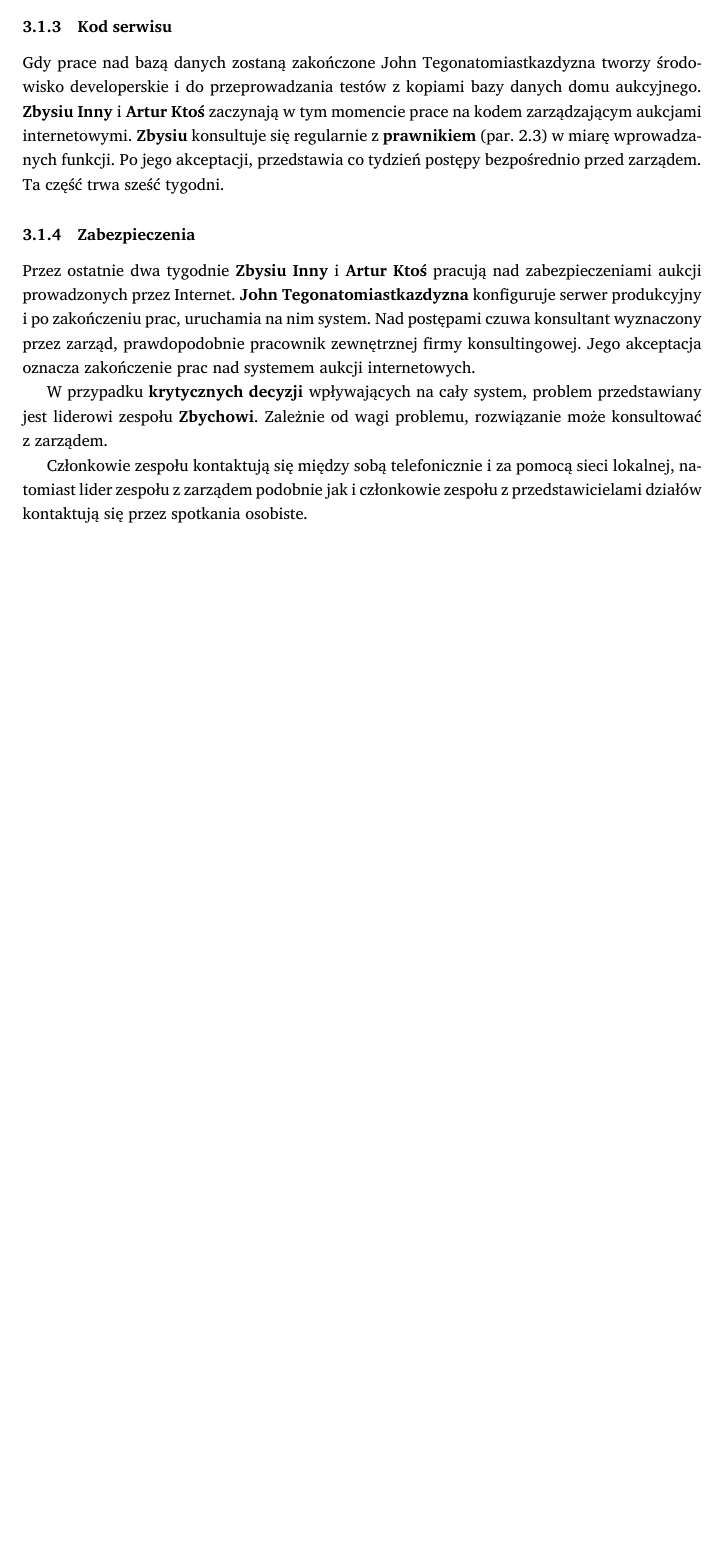
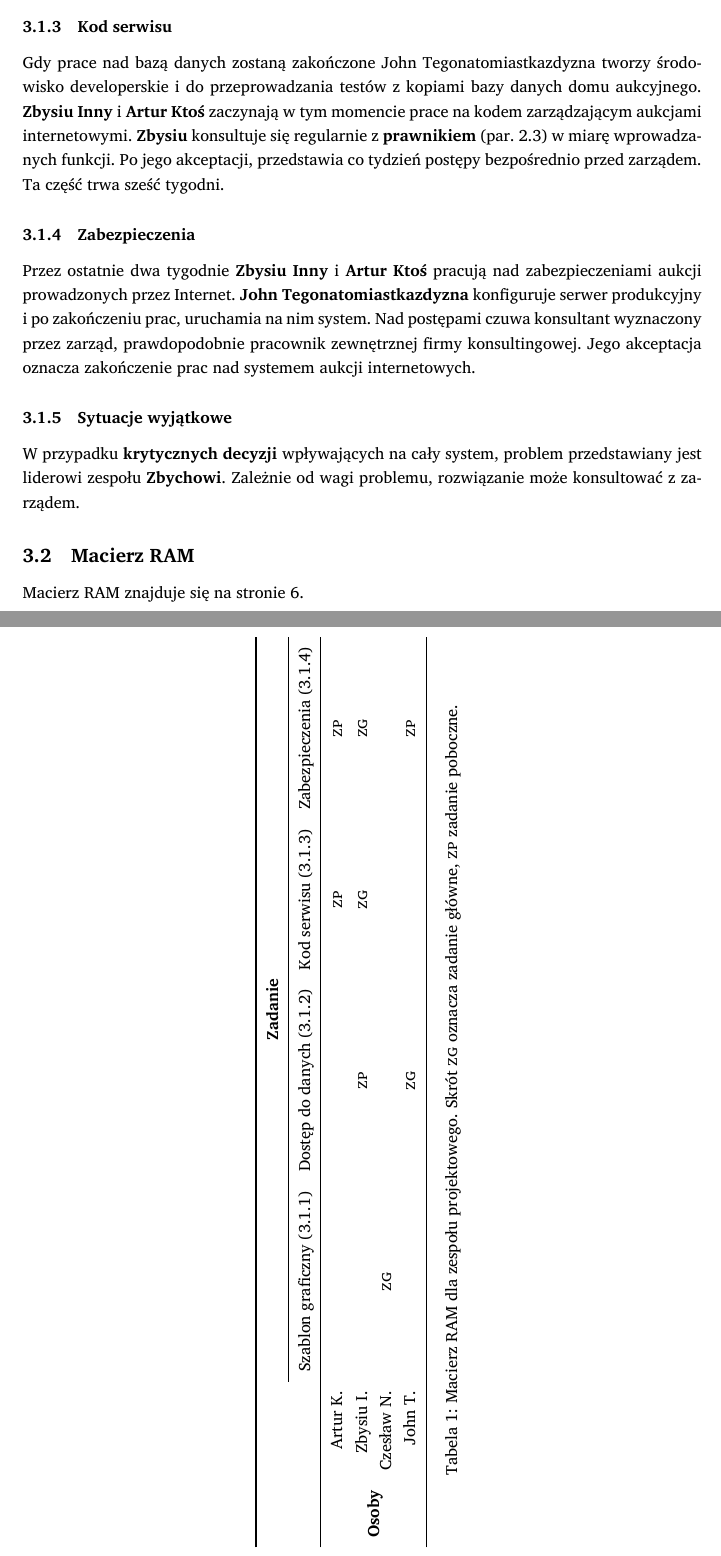
Before and after one commit to student-tomasz/pio-sprawozdanie-1, a LaTeX document (sprawozdanie-01.tex): part of page 5 of 5 before the commit and two parts of pages 5 and 6 of 7 after it, the two joined at a grey line, cut so that both start at the same text, the shorter picture padded with empty space. Compiled offline with XeLaTeX; a missing font is replaced by an installed copy or a similar font.

Commit message:
dodana macierz RAM

```diff
--- a/sprawozdanie-01.tex
+++ b/sprawozdanie-01.tex
@@ -8,6 +8,8 @@
 \usepackage{relsize}
 \usepackage[pdfborder={0 0 0}]{hyperref}
 \usepackage{booktabs}
+\usepackage{multirow}
+\usepackage{rotating}
 \usepackage{eurosym}
 
 %% tweak fonts
@@ -258,13 +260,37 @@ uruchamia na nim system. Nad postępami czuwa konsultant wyznaczony przez
 zarząd, prawdopodobnie pracownik zewnętrznej firmy konsultingowej. Jego
 akceptacja oznacza zakończenie prac nad systemem aukcji internetowych.
 
+\subsubsection{Sytuacje wyjątkowe}
 W~przypadku {\bf krytycznych decyzji} wpływających na cały system, problem
 przedstawiany jest liderowi zespołu {\bf Zbychowi}. Zależnie od wagi problemu,
 rozwiązanie może konsultować z~zarządem.
 
-Członkowie zespołu kontaktują się między sobą telefonicznie i za pomocą sieci
-lokalnej, natomiast lider zespołu z zarządem podobnie jak i członkowie zespołu
-z przedstawicielami działów kontaktują się przez spotkania osobiste.
+\subsection{Macierz RAM}
+Macierz RAM znajduje się na stronie~\pageref{tab:macierz_ram}.
+\begin{sidewaystable}
+  \centering
+  \begin{tabular}{c r *{4}{c}}
+    \toprule
+    & & \multicolumn{4}{c}{\bf Zadanie} \\
+    \cmidrule{3-6}
+    % begin: rząd z~tytułami zadań
+    & &
+    Szablon graficzny (\ref{sec:zadania_szablon}) &
+    Dostęp do danych (\ref{sec:zadania_dostep}) &
+    Kod serwisu (\ref{sec:zadania_kod}) &
+    Zabezpieczenia (\ref{sec:zadania_zabezpieczenia}) \\
+    % end: rząd z~tytułami zadań
+    \midrule
+    \multirow{4}{*}{\bf Osoby}
+    & Artur K. & & & \textsc{zp} & \textsc{zp} \\
+    & Zbysiu I. & & \textsc{zp} & \textsc{zg} & \textsc{zg} \\
+    & Czesław N. & \textsc{zg} & & & \\
+    & John T. & & \textsc{zg} & & \textsc{zp} \\
+    \bottomrule
+  \end{tabular}
+  \label{tab:macierz_ram}
+  \caption{Macierz RAM dla zespołu projektowego. Skrót \textsc{zg} oznacza zadanie główne, \textsc{zp} zadanie poboczne.}
+\end{sidewaystable}
 
 \section{Struktura dokumentów}
 
```
